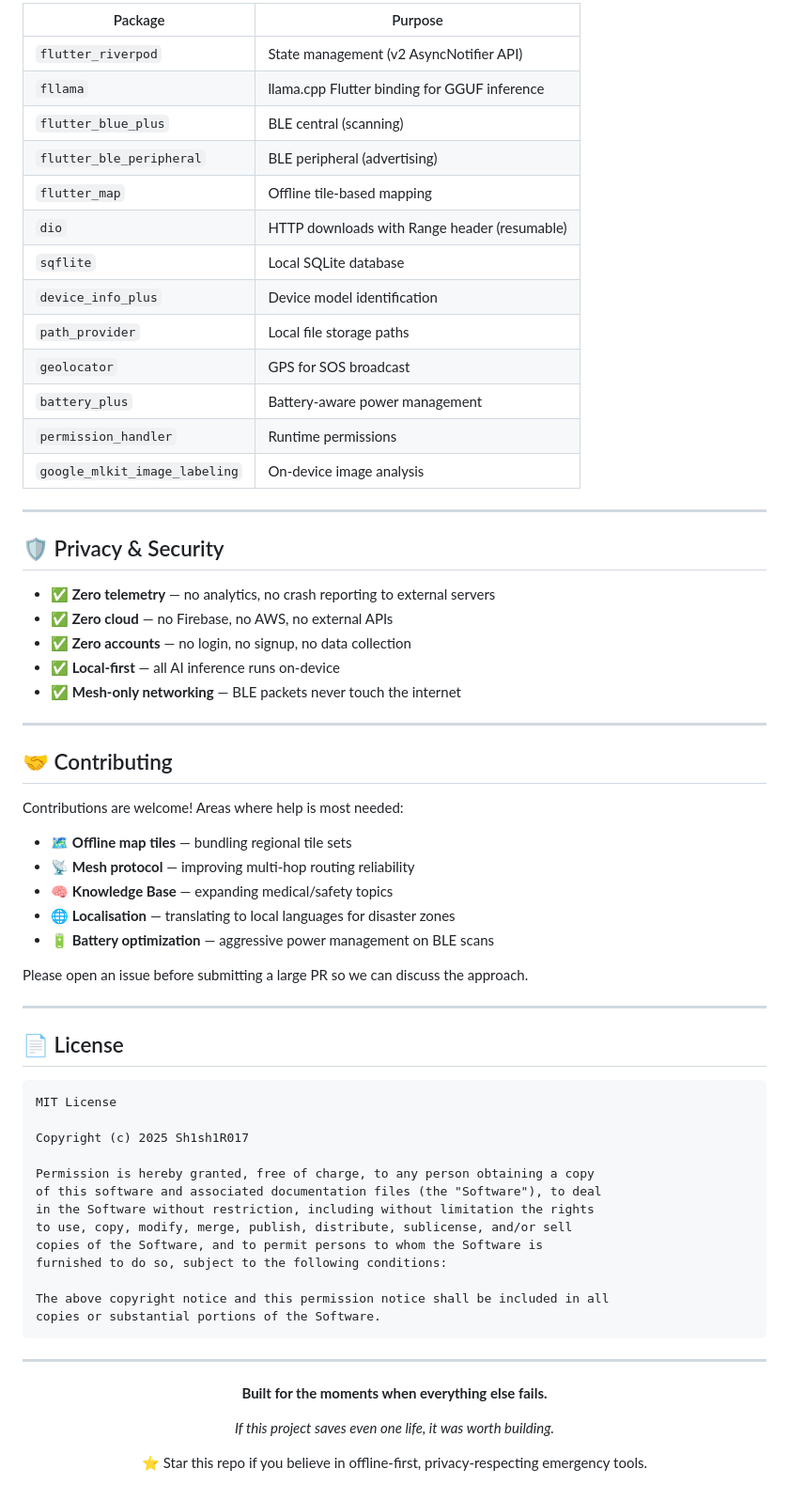
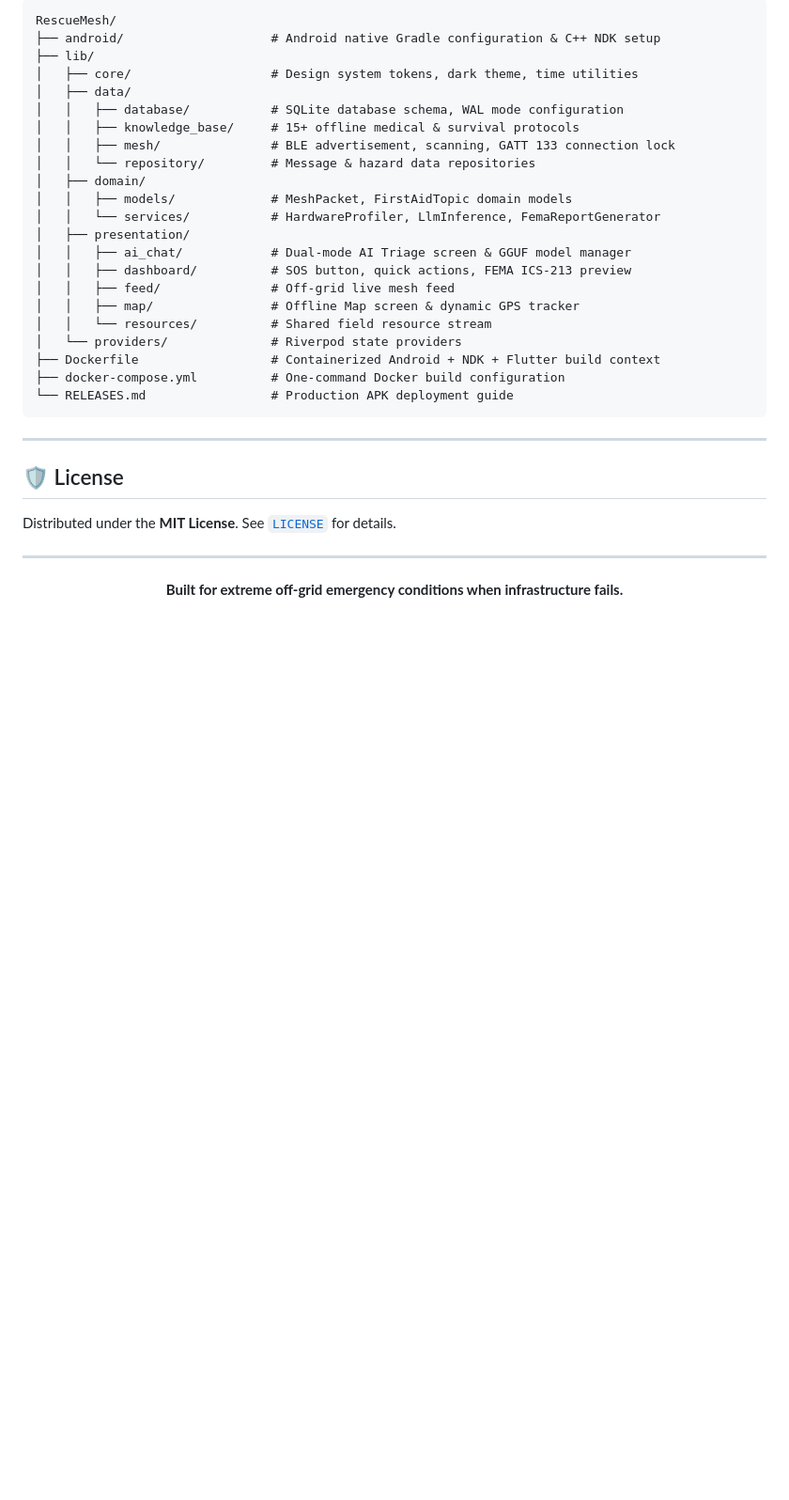
Before and after one commit to Sh1sh1R017/RescueMesh, a Markdown page: README.md, the part around one of its changes. Shown at 94% size. Rendered like a GitHub page; blank space fills up the shorter version.

````diff
--- a/README.md
+++ b/README.md
@@ -251,72 +154,39 @@ flutter run --release
 
-| Package | Purpose |
-|---------|---------|
-| `flutter_riverpod` | State management (v2 AsyncNotifier API) |
-| `fllama` | llama.cpp Flutter binding for GGUF inference |
-| `flutter_blue_plus` | BLE central (scanning) |
-| `flutter_ble_peripheral` | BLE peripheral (advertising) |
-| `flutter_map` | Offline tile-based mapping |
-| `dio` | HTTP downloads with Range header (resumable) |
-| `sqflite` | Local SQLite database |
-| `device_info_plus` | Device model identification |
-| `path_provider` | Local file storage paths |
-| `geolocator` | GPS for SOS broadcast |
-| `battery_plus` | Battery-aware power management |
-| `permission_handler` | Runtime permissions |
-| `google_mlkit_image_labeling` | On-device image analysis |
+```text
+RescueMesh/
+├── android/                    # Android native Gradle configuration & C++ NDK setup
+├── lib/
+│   ├── core/                   # Design system tokens, dark theme, time utilities
+│   ├── data/
+│   │   ├── database/           # SQLite database schema, WAL mode configuration
+│   │   ├── knowledge_base/     # 15+ offline medical & survival protocols
+│   │   ├── mesh/               # BLE advertisement, scanning, GATT 133 connection lock
+│   │   └── repository/         # Message & hazard data repositories
+│   ├── domain/
+│   │   ├── models/             # MeshPacket, FirstAidTopic domain models
+│   │   └── services/           # HardwareProfiler, LlmInference, FemaReportGenerator
+│   ├── presentation/
+│   │   ├── ai_chat/            # Dual-mode AI Triage screen & GGUF model manager
+│   │   ├── dashboard/          # SOS button, quick actions, FEMA ICS-213 preview
+│   │   ├── feed/               # Off-grid live mesh feed
+│   │   ├── map/                # Offline Map screen & dynamic GPS tracker
+│   │   └── resources/          # Shared field resource stream
+│   └── providers/              # Riverpod state providers
+├── Dockerfile                  # Containerized Android + NDK + Flutter build context
+├── docker-compose.yml          # One-command Docker build configuration
+└── RELEASES.md                 # Production APK deployment guide
+```
 
 ---
 
-## 🛡️ Privacy & Security
+## 🛡️ License
 
-- ✅ **Zero telemetry** — no analytics, no crash reporting to external servers
-- ✅ **Zero cloud** — no Firebase, no AWS, no external APIs
-- ✅ **Zero accounts** — no login, no signup, no data collection
-- ✅ **Local-first** — all AI inference runs on-device
-- ✅ **Mesh-only networking** — BLE packets never touch the internet
-
----
-
-## 🤝 Contributing
-
-Contributions are welcome! Areas where help is most needed:
-
-- 🗺️ **Offline map tiles** — bundling regional tile sets
-- 📡 **Mesh protocol** — improving multi-hop routing reliability
-- 🧠 **Knowledge Base** — expanding medical/safety topics
-- 🌐 **Localisation** — translating to local languages for disaster zones
-- 🔋 **Battery optimization** — aggressive power management on BLE scans
-
-Please open an issue before submitting a large PR so we can discuss the approach.
-
----
-
-## 📄 License
-
-```
-MIT License
-
-Copyright (c) 2025 Sh1sh1R017
-
-Permission is hereby granted, free of charge, to any person obtaining a copy
-of this software and associated documentation files (the "Software"), to deal
-in the Software without restriction, including without limitation the rights
-to use, copy, modify, merge, publish, distribute, sublicense, and/or sell
-copies of the Software, and to permit persons to whom the Software is
-furnished to do so, subject to the following conditions:
-
-The above copyright notice and this permission notice shall be included in all
-copies or substantial portions of the Software.
-```
+Distributed under the **MIT License**. See [`LICENSE`](LICENSE) for details.
 
 ---
 
 <div align="center">
 
-**Built for the moments when everything else fails.**
-
-*If this project saves even one life, it was worth building.*
-
-⭐ Star this repo if you believe in offline-first, privacy-respecting emergency tools.
+**Built for extreme off-grid emergency conditions when infrastructure fails.**
 
 </div>
````
Also changed, not shown: other parts of README.md (+106 -203 lines).
